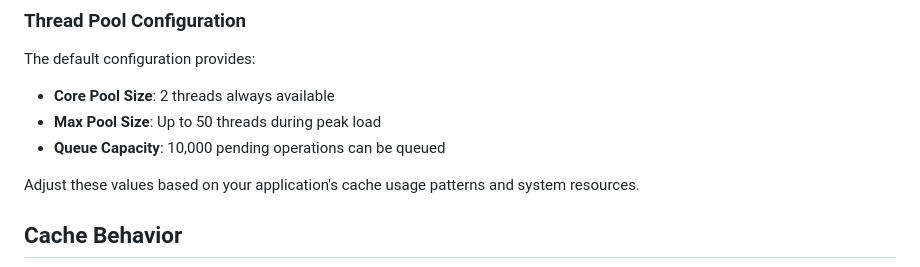
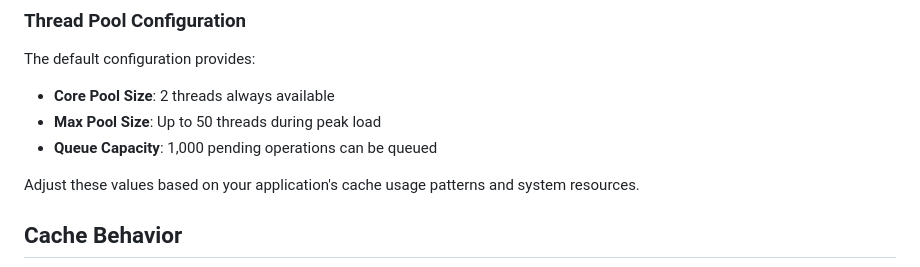
Before and after one commit to pedroluizmossi/caching-x-lib, a Markdown page: README.md, the part around the change. GitHub-like rendering.

```diff
--- a/README.md
+++ b/README.md
@@ -185,7 +185,7 @@ caching:
 The default configuration provides:
 - **Core Pool Size**: 2 threads always available
 - **Max Pool Size**: Up to 50 threads during peak load
-- **Queue Capacity**: 10,000 pending operations can be queued
+- **Queue Capacity**: 1,000 pending operations can be queued
 
 Adjust these values based on your application's cache usage patterns and system resources.
 
```
